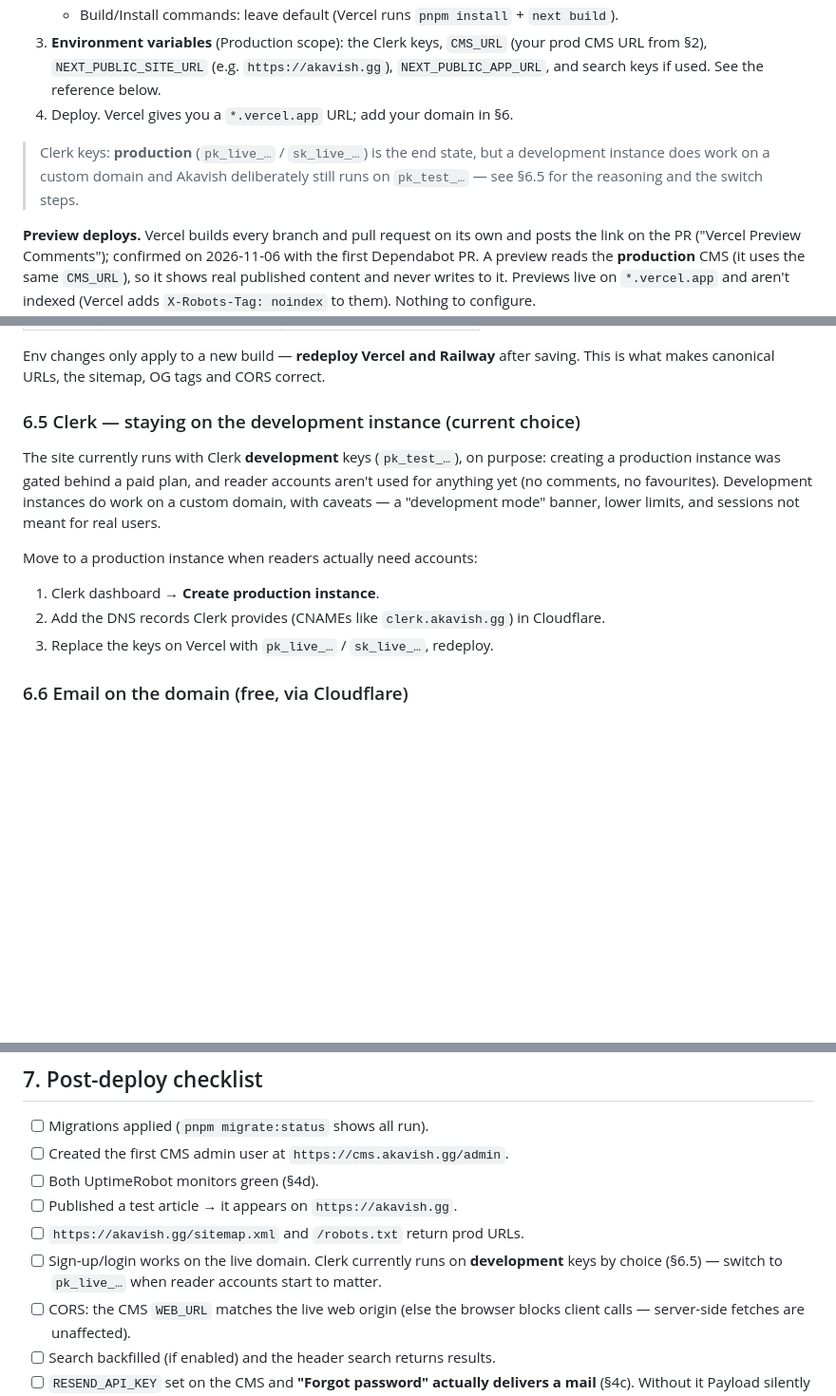
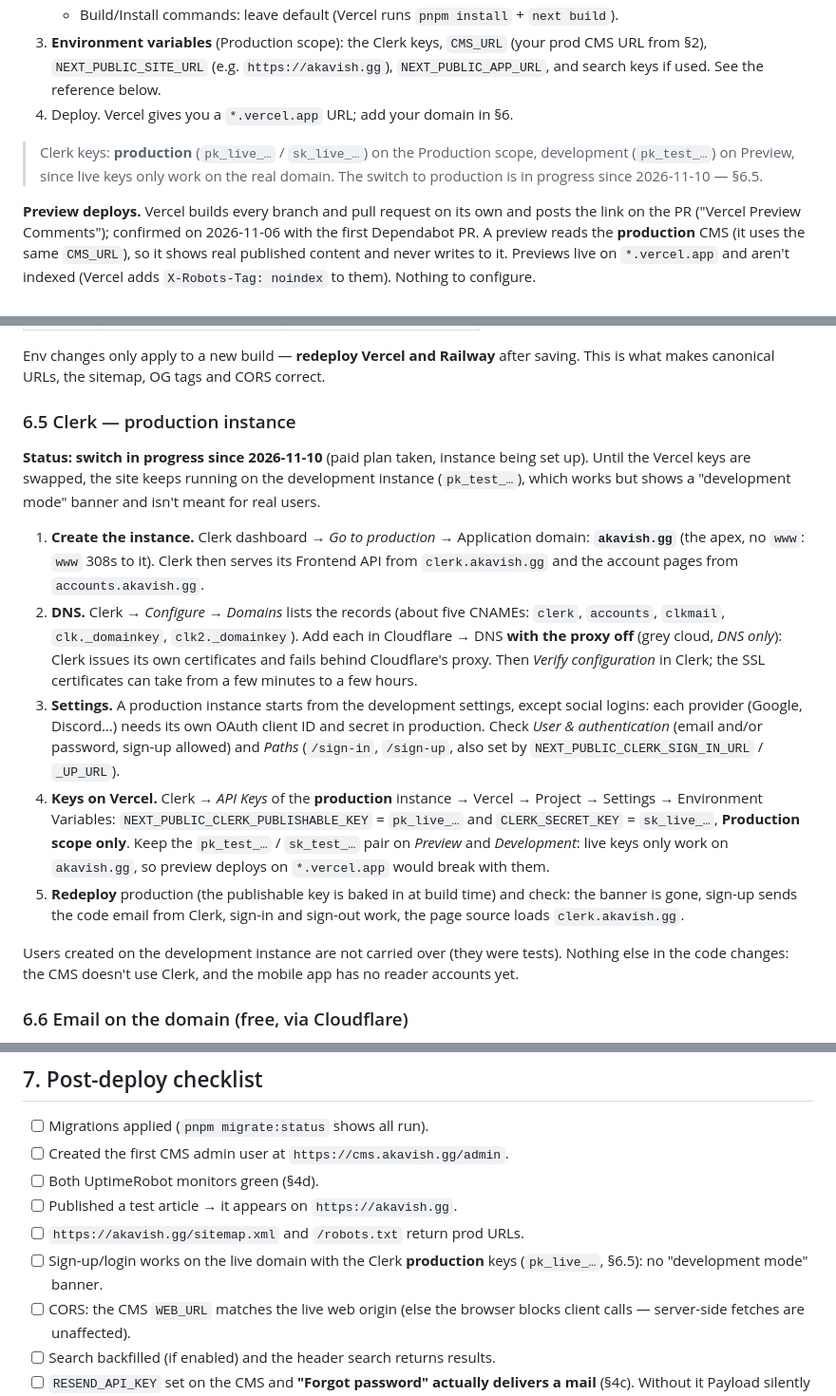
Before and after one commit to SachsA/Akavish, a Markdown page: DEPLOYMENT.md, 3 parts joined by grey strips. Shown at 95% size. GitHub-like rendering; blank space fills up the shorter version.

Commit message:
docs: Clerk production instance, steps and status
Co-Authored-By: Claude Opus 5.5 <noreply@anthropic.com>
Claude-Session: https://claude.ai/code/session_015qDZBfdLn8rLhZMDk2SsJH

```diff
--- a/DEPLOYMENT.md
+++ b/DEPLOYMENT.md
@@ -227,9 +227,9 @@ commands and env vars.
    `NEXT_PUBLIC_APP_URL`, and search keys if used. See the reference below.
 4. Deploy. Vercel gives you a `*.vercel.app` URL; add your domain in §6.
 
-> Clerk keys: **production** (`pk_live_…` / `sk_live_…`) is the end state, but a
-> development instance does work on a custom domain and Akavish deliberately
-> still runs on `pk_test_…` — see §6.5 for the reasoning and the switch steps.
+> Clerk keys: **production** (`pk_live_…` / `sk_live_…`) on the Production scope,
+> development (`pk_test_…`) on Preview, since live keys only work on the real
+> domain. The switch to production is in progress since 2026-11-10 — §6.5.
 
 **Preview deploys.** Vercel builds every branch and pull request on its own and
 posts the link on the PR ("Vercel Preview Comments"); confirmed on 2026-11-06
@@ -682,19 +682,41 @@ nameservers point to Cloudflare). Target layout:
 Env changes only apply to a new build — **redeploy Vercel and Railway** after
 saving. This is what makes canonical URLs, the sitemap, OG tags and CORS correct.
 
-### 6.5 Clerk — staying on the development instance (current choice)
+### 6.5 Clerk — production instance
 
-The site currently runs with Clerk **development** keys (`pk_test_…`), on purpose:
-creating a production instance was gated behind a paid plan, and reader accounts
-aren't used for anything yet (no comments, no favourites). Development instances
-do work on a custom domain, with caveats — a "development mode" banner, lower
-limits, and sessions not meant for real users.
+**Status: switch in progress since 2026-11-10** (paid plan taken, instance being
+set up). Until the Vercel keys are swapped, the site keeps running on the
+development instance (`pk_test_…`), which works but shows a "development mode"
+banner and isn't meant for real users.
 
-Move to a production instance when readers actually need accounts:
+1. **Create the instance.** Clerk dashboard → *Go to production* → Application
+   domain: **`akavish.gg`** (the apex, no `www`: `www` 308s to it). Clerk then
+   serves its Frontend API from `clerk.akavish.gg` and the account pages from
+   `accounts.akavish.gg`.
+2. **DNS.** Clerk → *Configure → Domains* lists the records (about five CNAMEs:
+   `clerk`, `accounts`, `clkmail`, `clk._domainkey`, `clk2._domainkey`). Add each
+   in Cloudflare → DNS **with the proxy off** (grey cloud, *DNS only*): Clerk
+   issues its own certificates and fails behind Cloudflare's proxy. Then
+   *Verify configuration* in Clerk; the SSL certificates can take from a few
+   minutes to a few hours.
+3. **Settings.** A production instance starts from the development settings,
+   except social logins: each provider (Google, Discord…) needs its own OAuth
+   client ID and secret in production. Check *User & authentication* (email
+   and/or password, sign-up allowed) and *Paths* (`/sign-in`, `/sign-up`, also
+   set by `NEXT_PUBLIC_CLERK_SIGN_IN_URL` / `_UP_URL`).
+4. **Keys on Vercel.** Clerk → *API Keys* of the **production** instance →
+   Vercel → Project → Settings → Environment Variables:
+   `NEXT_PUBLIC_CLERK_PUBLISHABLE_KEY` = `pk_live_…` and `CLERK_SECRET_KEY` =
+   `sk_live_…`, **Production scope only**. Keep the `pk_test_…` / `sk_test_…`
+   pair on *Preview* and *Development*: live keys only work on `akavish.gg`, so
+   preview deploys on `*.vercel.app` would break with them.
+5. **Redeploy** production (the publishable key is baked in at build time) and
+   check: the banner is gone, sign-up sends the code email from Clerk, sign-in
+   and sign-out work, the page source loads `clerk.akavish.gg`.
 
-1. Clerk dashboard → **Create production instance**.
-2. Add the DNS records Clerk provides (CNAMEs like `clerk.akavish.gg`) in Cloudflare.
-3. Replace the keys on Vercel with `pk_live_…` / `sk_live_…`, redeploy.
+Users created on the development instance are not carried over (they were
+tests). Nothing else in the code changes: the CMS doesn't use Clerk, and the
+mobile app has no reader accounts yet.
 
 ### 6.6 Email on the domain (free, via Cloudflare)
 
@@ -745,9 +767,8 @@ domain change:
 - [ ] Both UptimeRobot monitors green (§4d).
 - [ ] Published a test article → it appears on `https://akavish.gg`.
 - [ ] `https://akavish.gg/sitemap.xml` and `/robots.txt` return prod URLs.
-- [ ] Sign-up/login works on the live domain. Clerk currently runs on
-      **development** keys by choice (§6.5) — switch to `pk_live_…` when reader
-      accounts start to matter.
+- [ ] Sign-up/login works on the live domain with the Clerk **production**
+      keys (`pk_live_…`, §6.5): no "development mode" banner.
 - [ ] CORS: the CMS `WEB_URL` matches the live web origin (else the browser
       blocks client calls — server-side fetches are unaffected).
 - [ ] Search backfilled (if enabled) and the header search returns results.
```
Also changed, not shown: other parts of DEPLOYMENT.md (+2 -2 lines), PROGRESS.md (+7 -4 lines).
